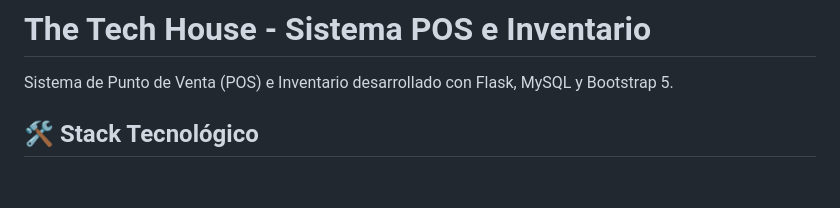
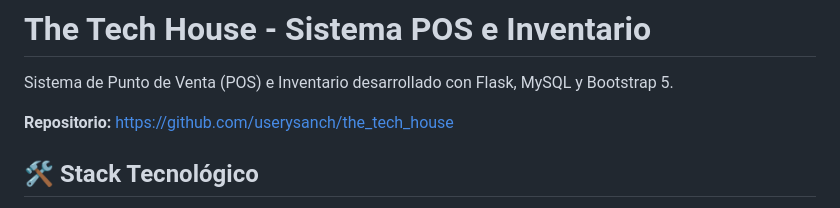
Before and after one commit to userysanch/the_tech_house, a Markdown page: README.md, the part around the change. GitHub-like rendering; blank space fills up the shorter version.

Commit message:
Link del repositorio en README y documento final

```diff
--- a/README.md
+++ b/README.md
@@ -1,6 +1,8 @@
 # The Tech House - Sistema POS e Inventario
 
 Sistema de Punto de Venta (POS) e Inventario desarrollado con Flask, MySQL y Bootstrap 5.
+
+**Repositorio:** https://github.com/userysanch/the_tech_house
 
 ## 🛠️ Stack Tecnológico
 
```
Also changed, not shown: DOCUMENTO_FINAL.md (+1 -1 lines).
